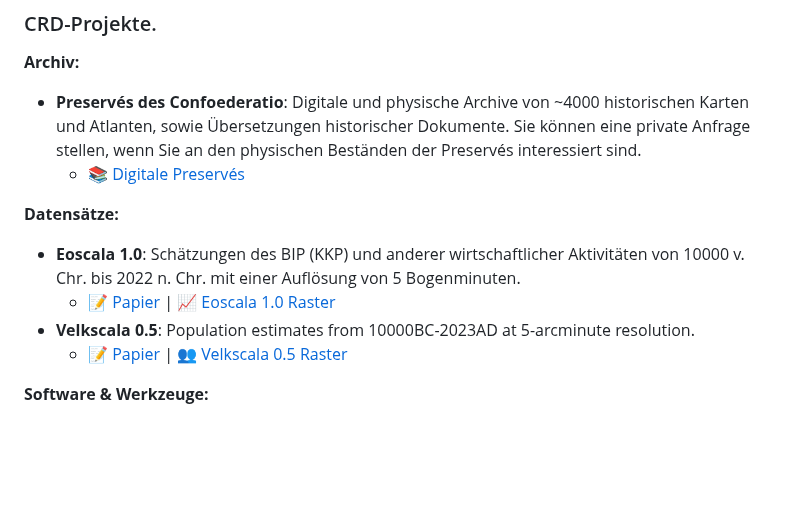
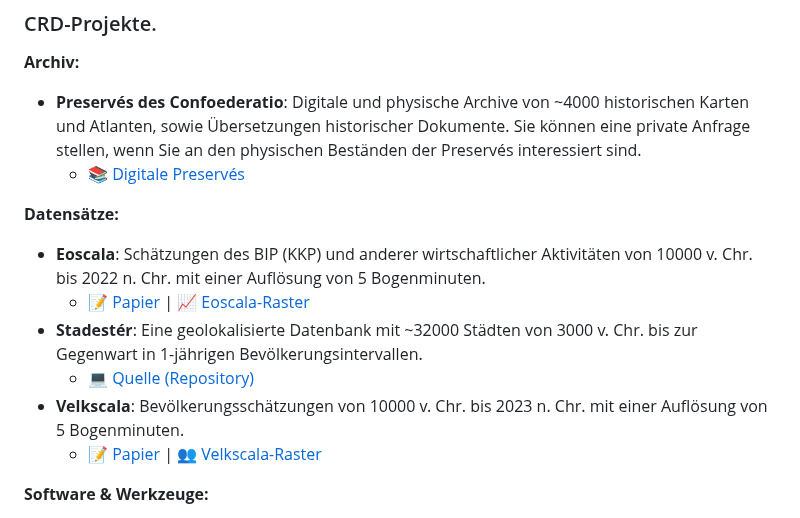
Before and after one commit to Confoederatio/Confoederatio, a Markdown page: README_DE.md, the part around the change. Drawn GitHub-style; blank space fills up the shorter version.

```diff
--- a/README_DE.md
+++ b/README_DE.md
@@ -28,10 +28,12 @@ __Archiv:__
   - [📚 Digitale Preservés](https://discord.com/channels/548994743925997570/1087880811501600788)
 
 __Datensätze:__
-- **Eoscala 1.0**: Schätzungen des BIP (KKP) und anderer wirtschaftlicher Aktivitäten von 10000 v. Chr. bis 2022 n. Chr. mit einer Auflösung von 5 Bogenminuten.
-  - [📝 Papier](https://github.com/Confoederatio/Eoscala-Velkscala/blob/main/Eoscala%201.0-Velkscala%200.5%20-%20A%20Gridded%20Reconstruction%20of%20Global%20GDP%20and%20Population%20from%2010000BC%20to%20the%20Present.pdf) | [📈 Eoscala 1.0 Raster](https://github.com/Confoederatio/Eoscala-Velkscala/tree/main/eoscala_1.0)
-- **Velkscala 0.5**: Population estimates from 10000BC-2023AD at 5-arcminute resolution.
-  - [📝 Papier](https://github.com/Confoederatio/Eoscala-Velkscala/blob/main/Eoscala%201.0-Velkscala%200.5%20-%20A%20Gridded%20Reconstruction%20of%20Global%20GDP%20and%20Population%20from%2010000BC%20to%20the%20Present.pdf) | [👥 Velkscala 0.5 Raster](https://github.com/Confoederatio/Eoscala-Velkscala/tree/main/velkscala_0.5)
+- **Eoscala**: Schätzungen des BIP (KKP) und anderer wirtschaftlicher Aktivitäten von 10000 v. Chr. bis 2022 n. Chr. mit einer Auflösung von 5 Bogenminuten.
+  - [📝 Papier](https://github.com/Confoederatio/Eoscala-Velkscala/blob/main/Eoscala%201.0-Velkscala%200.5%20-%20A%20Gridded%20Reconstruction%20of%20Global%20GDP%20and%20Population%20from%2010000BC%20to%20the%20Present.pdf) | [📈 Eoscala-Raster](https://github.com/Confoederatio/Eoscala-Velkscala/tree/main/eoscala_1.2)
+- **Stadestér**: Eine geolokalisierte Datenbank mit ~32000 Städten von 3000 v. Chr. bis zur Gegenwart in 1-jährigen Bevölkerungsintervallen.
+  - [💻 Quelle (Repository)](https://github.com/Confoederatio/Stadester)
+- **Velkscala**: Bevölkerungsschätzungen von 10000 v. Chr. bis 2023 n. Chr. mit einer Auflösung von 5 Bogenminuten.
+  - [📝 Papier](https://github.com/Confoederatio/Eoscala-Velkscala/blob/main/Eoscala%201.0-Velkscala%200.5%20-%20A%20Gridded%20Reconstruction%20of%20Global%20GDP%20and%20Population%20from%2010000BC%20to%20the%20Present.pdf) | [👥 Velkscala-Raster](https://github.com/Confoederatio/Eoscala-Velkscala/tree/main/velkscala_0.7)
 
 __Software & Werkzeuge:__
 - **Naissance GIS**: Ein historisches 3D-GIS mit Schwerpunkt auf Souveränität, statistischer Visualisierung und Datenverarbeitung.
```
